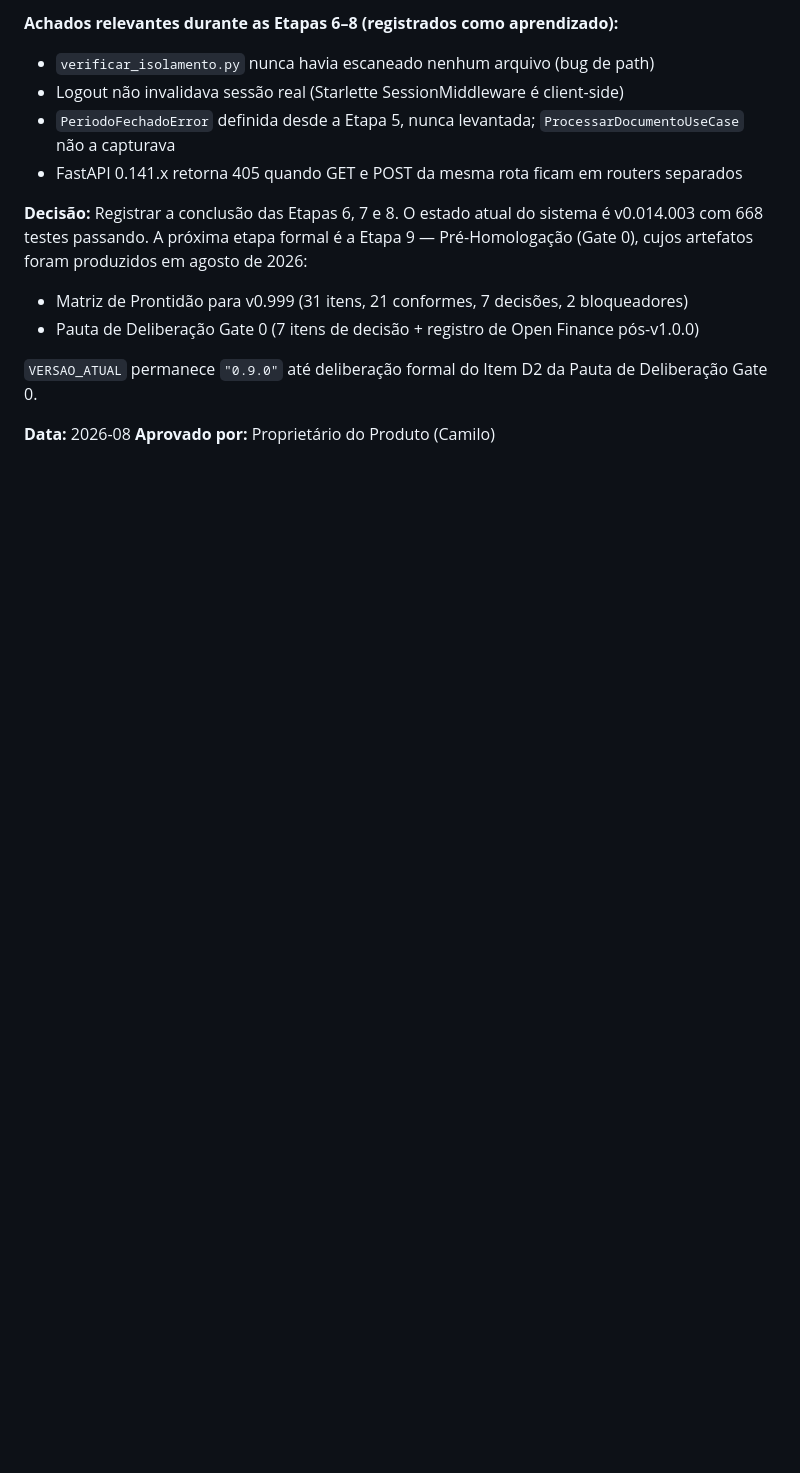
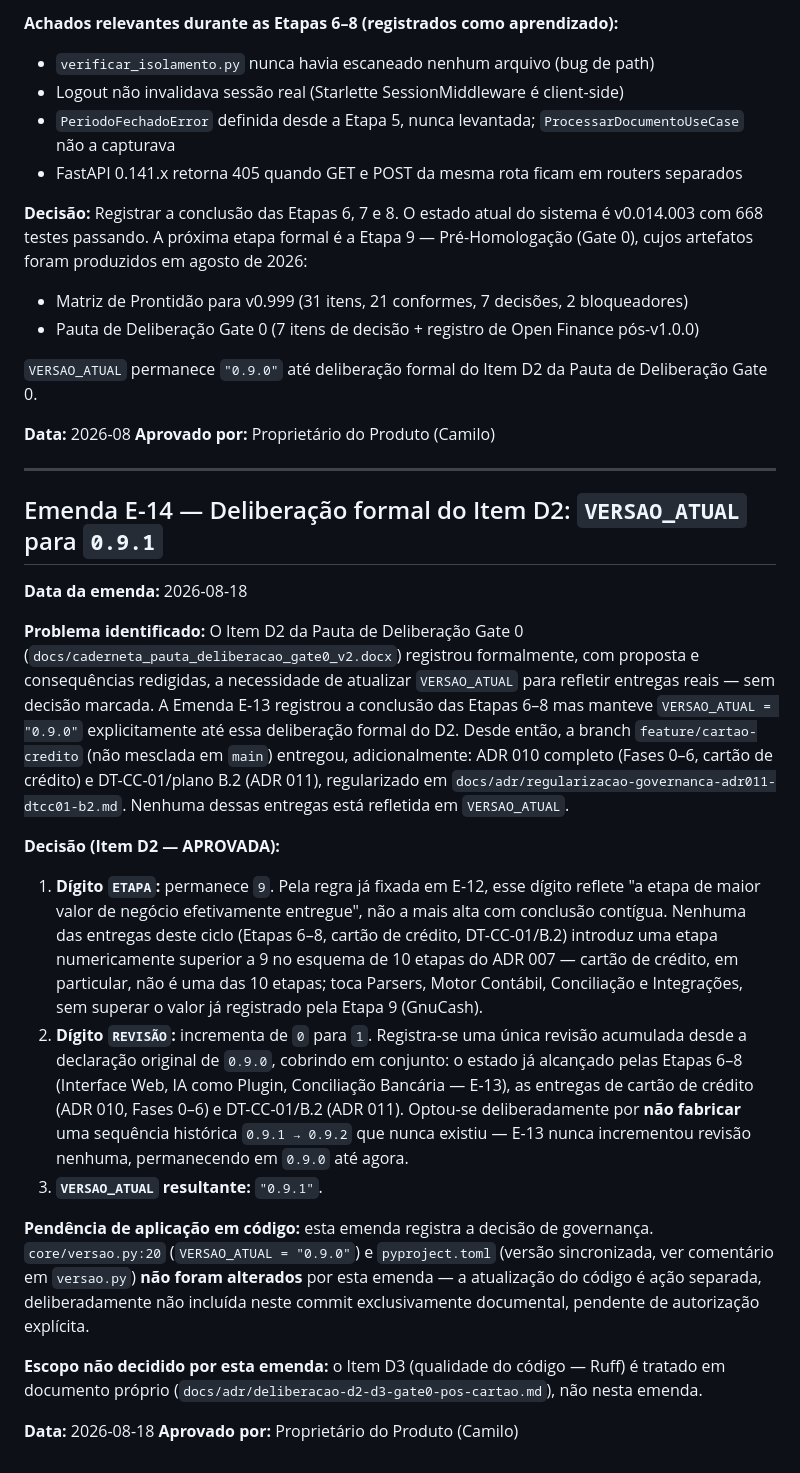
Before and after one commit to camilosdf/caderneta, a Markdown page: docs/adr/004-emendas-comite.md, the part around the change. Rendered like a GitHub page; blank space fills up the shorter version.

```diff
--- a/docs/adr/004-emendas-comite.md
+++ b/docs/adr/004-emendas-comite.md
@@ -188,3 +188,55 @@ Deliberação Gate 0.
 
 **Data:** 2026-08
 **Aprovado por:** Proprietário do Produto (Camilo)
+
+---
+
+## Emenda E-14 — Deliberação formal do Item D2: `VERSAO_ATUAL` para `0.9.1`
+
+**Data da emenda:** 2026-08-18
+
+**Problema identificado:** O Item D2 da Pauta de Deliberação Gate 0
+(`docs/caderneta_pauta_deliberacao_gate0_v2.docx`) registrou formalmente,
+com proposta e consequências redigidas, a necessidade de atualizar
+`VERSAO_ATUAL` para refletir entregas reais — sem decisão marcada. A
+Emenda E-13 registrou a conclusão das Etapas 6–8 mas manteve
+`VERSAO_ATUAL = "0.9.0"` explicitamente até essa deliberação formal do
+D2. Desde então, a branch `feature/cartao-credito` (não mesclada em
+`main`) entregou, adicionalmente: ADR 010 completo (Fases 0–6, cartão de
+crédito) e DT-CC-01/plano B.2 (ADR 011), regularizado em
+`docs/adr/regularizacao-governanca-adr011-dtcc01-b2.md`. Nenhuma dessas
+entregas está refletida em `VERSAO_ATUAL`.
+
+**Decisão (Item D2 — APROVADA):**
+
+1. **Dígito `ETAPA`:** permanece `9`. Pela regra já fixada em E-12, esse
+   dígito reflete "a etapa de maior valor de negócio efetivamente
+   entregue", não a mais alta com conclusão contígua. Nenhuma das
+   entregas deste ciclo (Etapas 6–8, cartão de crédito, DT-CC-01/B.2)
+   introduz uma etapa numericamente superior a 9 no esquema de 10 etapas
+   do ADR 007 — cartão de crédito, em particular, não é uma das 10
+   etapas; toca Parsers, Motor Contábil, Conciliação e Integrações, sem
+   superar o valor já registrado pela Etapa 9 (GnuCash).
+2. **Dígito `REVISÃO`:** incrementa de `0` para `1`. Registra-se uma
+   única revisão acumulada desde a declaração original de `0.9.0`,
+   cobrindo em conjunto: o estado já alcançado pelas Etapas 6–8
+   (Interface Web, IA como Plugin, Conciliação Bancária — E-13), as
+   entregas de cartão de crédito (ADR 010, Fases 0–6) e DT-CC-01/B.2
+   (ADR 011). Optou-se deliberadamente por **não fabricar** uma
+   sequência histórica `0.9.1 → 0.9.2` que nunca existiu — E-13 nunca
+   incrementou revisão nenhuma, permanecendo em `0.9.0` até agora.
+3. **`VERSAO_ATUAL` resultante:** `"0.9.1"`.
+
+**Pendência de aplicação em código:** esta emenda registra a decisão de
+governança. `core/versao.py:20` (`VERSAO_ATUAL = "0.9.0"`) e
+`pyproject.toml` (versão sincronizada, ver comentário em `versao.py`)
+**não foram alterados** por esta emenda — a atualização do código é ação
+separada, deliberadamente não incluída neste commit exclusivamente
+documental, pendente de autorização explícita.
+
+**Escopo não decidido por esta emenda:** o Item D3 (qualidade do código —
+Ruff) é tratado em documento próprio
+(`docs/adr/deliberacao-d2-d3-gate0-pos-cartao.md`), não nesta emenda.
+
+**Data:** 2026-08-18
+**Aprovado por:** Proprietário do Produto (Camilo)
```
Also changed, not shown: docs/adr/deliberacao-d2-d3-gate0-pos-cartao.md (added, +75 -0 lines).
